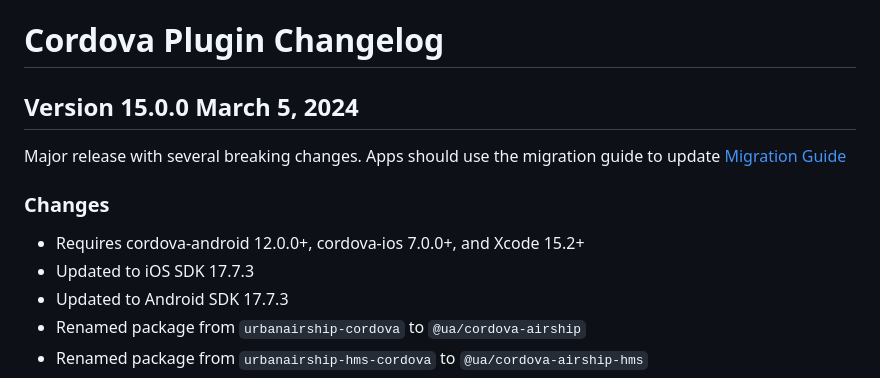
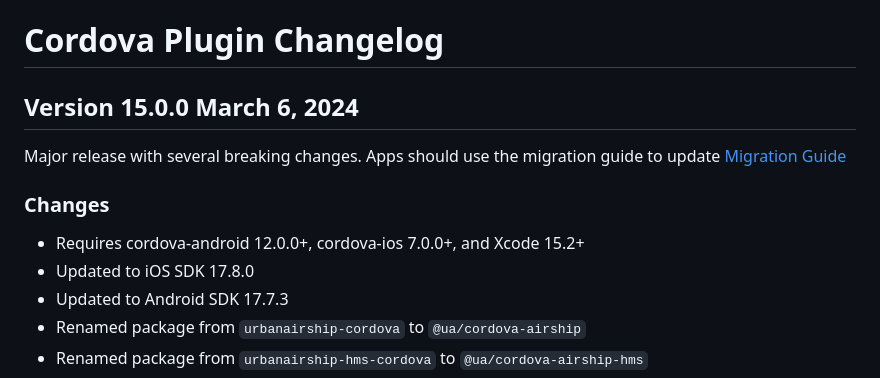
Before and after one commit to urbanairship/urbanairship-cordova, a Markdown page: CHANGELOG.md, the part around the change. Drawn GitHub-style.

Commit message:
Update changelog

```diff
--- a/CHANGELOG.md
+++ b/CHANGELOG.md
@@ -1,11 +1,11 @@
 # Cordova Plugin Changelog
 
-## Version 15.0.0  March 5, 2024
+## Version 15.0.0  March 6, 2024
 Major release with several breaking changes. Apps should use the migration guide to update [Migration Guide](https://github.com/urbanairship/urbanairship-cordova/blob/main/MIGRATION.md)
 
 ### Changes
 - Requires cordova-android 12.0.0+, cordova-ios 7.0.0+, and Xcode 15.2+
-- Updated to iOS SDK 17.7.3
+- Updated to iOS SDK 17.8.0
 - Updated to Android SDK 17.7.3
 - Renamed package from `urbanairship-cordova` to `@ua/cordova-airship`
 - Renamed package from `urbanairship-hms-cordova` to `@ua/cordova-airship-hms`
```
